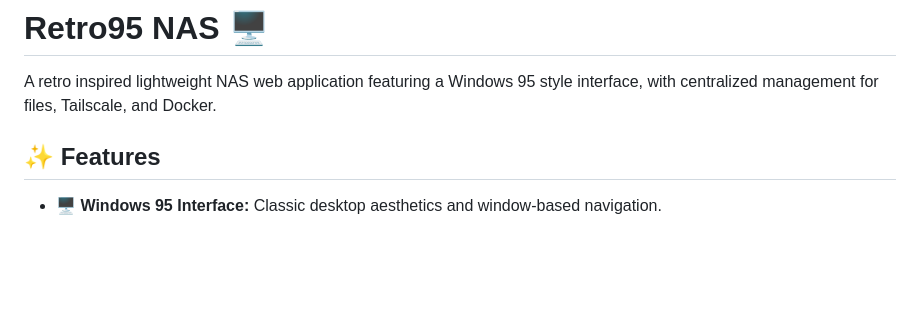
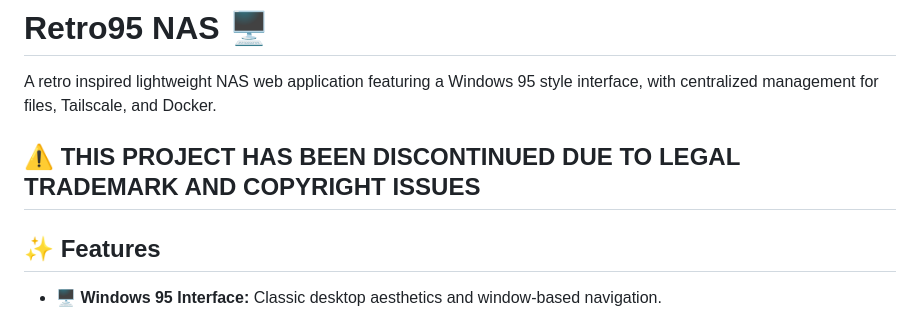
Before and after one commit to nypryt/Retro95-NAS, a Markdown page: README.md, the part around the change. Rendered like a GitHub page; blank space fills up the shorter version.

```diff
--- a/README.md
+++ b/README.md
@@ -1,6 +1,8 @@
 # Retro95 NAS 🖥️
 
 A retro inspired lightweight NAS web application featuring a Windows 95 style interface, with centralized management for files, Tailscale, and Docker.
+
+## ⚠️ THIS PROJECT HAS BEEN DISCONTINUED DUE TO LEGAL TRADEMARK AND COPYRIGHT ISSUES
 
 ## ✨ Features
 
```
